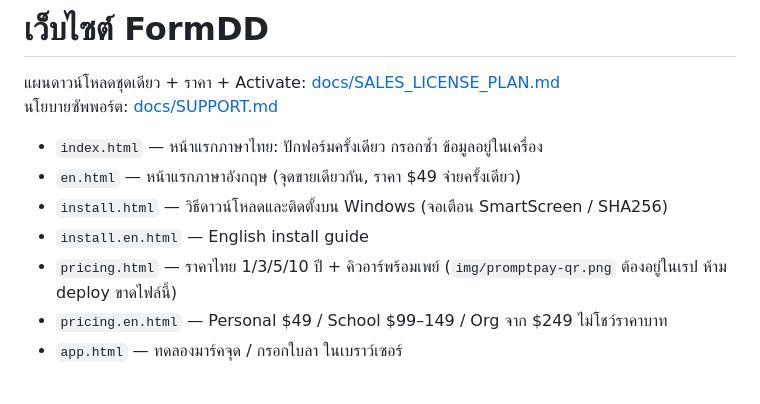
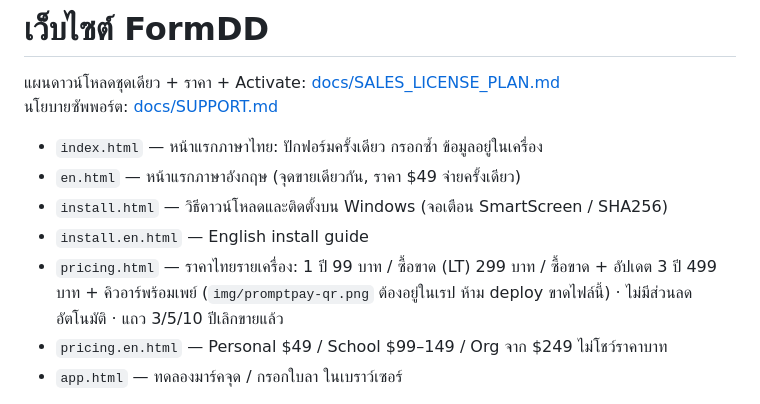
Before and after one commit to wutipong095-afk/pdf-form-app, a Markdown page: website/README.md, the part around the change. Drawn GitHub-style.

Commit message:
Align website README with 99/299/499 Thai plans.
Co-authored-by: Cursor <cursoragent@cursor.com>

```diff
--- a/website/README.md
+++ b/website/README.md
@@ -7,7 +7,7 @@
 - `en.html` — หน้าแรกภาษาอังกฤษ (จุดขายเดียวกัน, ราคา $49 จ่ายครั้งเดียว)
 - `install.html` — วิธีดาวน์โหลดและติดตั้งบน Windows (จอเตือน SmartScreen / SHA256)
 - `install.en.html` — English install guide
-- `pricing.html` — ราคาไทย 1/3/5/10 ปี + คิวอาร์พร้อมเพย์ (`img/promptpay-qr.png` ต้องอยู่ในเรป ห้าม deploy ขาดไฟล์นี้)
+- `pricing.html` — ราคาไทยรายเครื่อง: 1 ปี 99 บาท / ซื้อขาด (LT) 299 บาท / ซื้อขาด + อัปเดต 3 ปี 499 บาท + คิวอาร์พร้อมเพย์ (`img/promptpay-qr.png` ต้องอยู่ในเรป ห้าม deploy ขาดไฟล์นี้) · ไม่มีส่วนลดอัตโนมัติ · แถว 3/5/10 ปีเลิกขายแล้ว
 - `pricing.en.html` — Personal $49 / School $99–149 / Org จาก $249 ไม่โชว์ราคาบาท
 - `app.html` — ทดลองมาร์คจุด / กรอกใบลา ในเบราว์เซอร์
 
```
